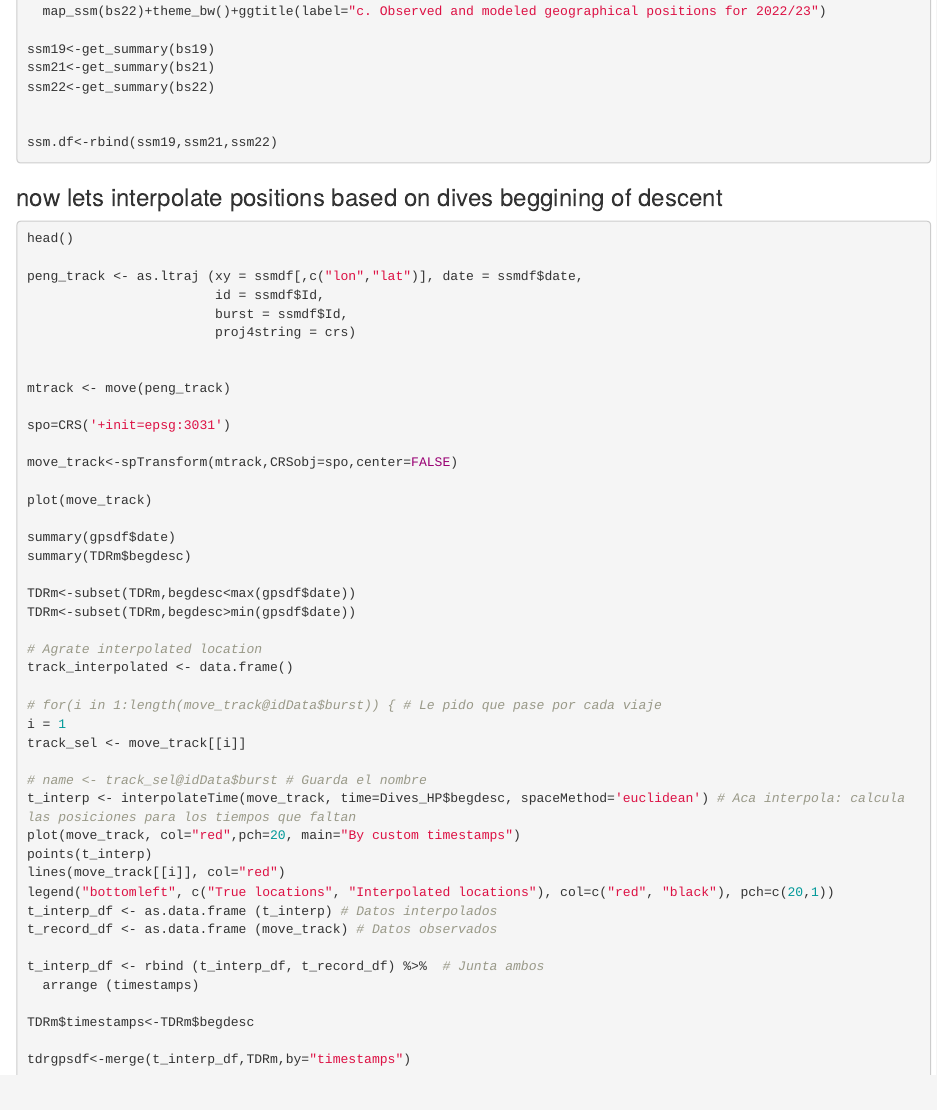
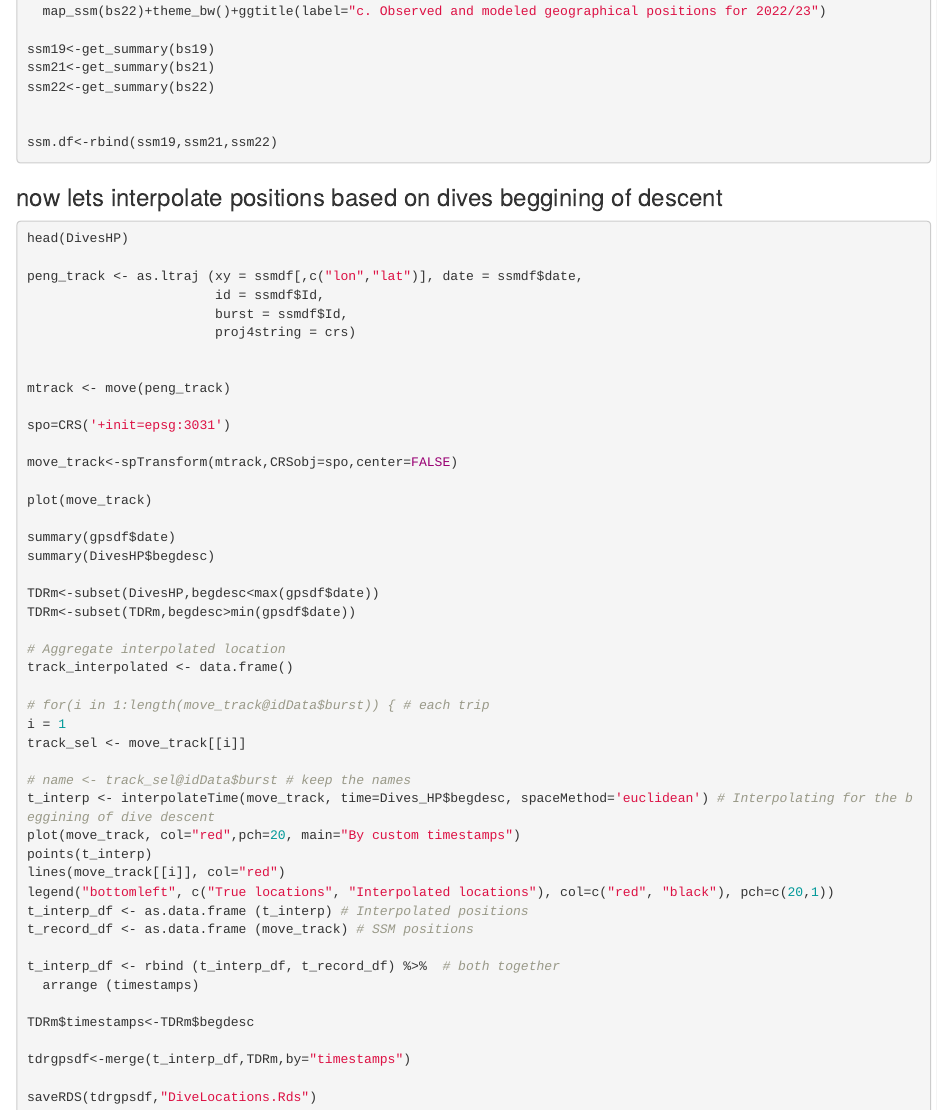
Before and after one commit to drlucaskruger/PenguinDiveLocations, an R Markdown document (SSM_MP_bsam_interpol.Rmd): the page in a window 1100 px wide, from 2320 px down. Rendered offline with R 4.5, knitr and Pandoc, with nearby package versions; the code chunks are not run, so their results and figures are left out.

Commit message:
Update SSM_MP_bsam_interpol.Rmd

````diff
--- a/SSM_MP_bsam_interpol.Rmd
+++ b/SSM_MP_bsam_interpol.Rmd
@@ -155,7 +155,7 @@ ssm.df<-rbind(ssm19,ssm21,ssm22)
 ### now lets interpolate positions based on dives beggining of descent
 
 ```{r}
-head()
+head(DivesHP)
 
 peng_track <- as.ltraj (xy = ssmdf[,c("lon","lat")], date = ssmdf$date,
                         id = ssmdf$Id,
@@ -172,30 +172,32 @@ move_track<-spTransform(mtrack,CRSobj=spo,center=FALSE)
 plot(move_track)
 
 summary(gpsdf$date)
-summary(TDRm$begdesc)
+summary(DivesHP$begdesc)
 
-TDRm<-subset(TDRm,begdesc<max(gpsdf$date))
+TDRm<-subset(DivesHP,begdesc<max(gpsdf$date))
 TDRm<-subset(TDRm,begdesc>min(gpsdf$date))
 
-# Agrate interpolated location
+# Aggregate interpolated location
 track_interpolated <- data.frame()
 
-# for(i in 1:length(move_track@idData$burst)) { # Le pido que pase por cada viaje
+# for(i in 1:length(move_track@idData$burst)) { # each trip
 i = 1
 track_sel <- move_track[[i]]
 
-# name <- track_sel@idData$burst # Guarda el nombre
-t_interp <- interpolateTime(move_track, time=Dives_HP$begdesc, spaceMethod='euclidean') # Aca interpola: calcula las posiciones para los tiempos que faltan
+# name <- track_sel@idData$burst # keep the names
+t_interp <- interpolateTime(move_track, time=Dives_HP$begdesc, spaceMethod='euclidean') # Interpolating for the beggining of dive descent
 plot(move_track, col="red",pch=20, main="By custom timestamps")
 points(t_interp)
 lines(move_track[[i]], col="red")
 legend("bottomleft", c("True locations", "Interpolated locations"), col=c("red", "black"), pch=c(20,1))
-t_interp_df <- as.data.frame (t_interp) # Datos interpolados
-t_record_df <- as.data.frame (move_track) # Datos observados
+t_interp_df <- as.data.frame (t_interp) # Interpolated positions
+t_record_df <- as.data.frame (move_track) # SSM positions
 
-t_interp_df <- rbind (t_interp_df, t_record_df) %>%  # Junta ambos
+t_interp_df <- rbind (t_interp_df, t_record_df) %>%  # both together
   arrange (timestamps)
 
 TDRm$timestamps<-TDRm$begdesc
 
 tdrgpsdf<-merge(t_interp_df,TDRm,by="timestamps")
+
+saveRDS(tdrgpsdf,"DiveLocations.Rds")
````
